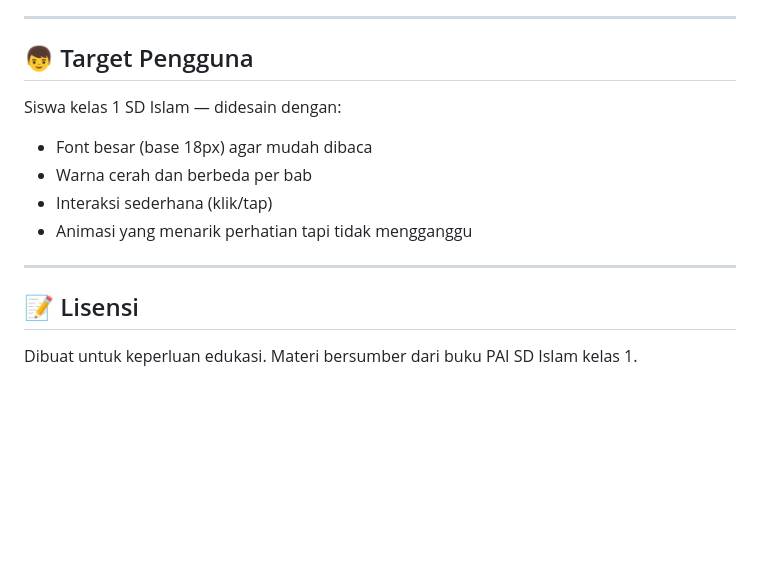
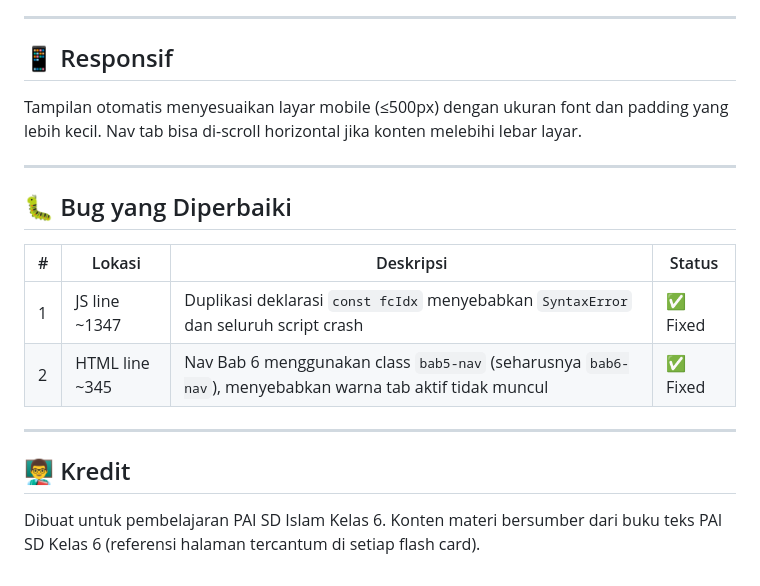
Before and after one commit to dannybudiman/LatihanPAISD, a Markdown page: README.md, the part around the change printed below. GitHub-like rendering; blank space fills up the shorter version.

```diff
--- a/README.md
+++ b/README.md
@@ -94,16 +102,21 @@ Setiap bab memiliki 5 tab latihan:
 
 ---
 
-## 👦 Target Pengguna
+## 📱 Responsif
 
-Siswa kelas 1 SD Islam — didesain dengan:
-- Font besar (base 18px) agar mudah dibaca
-- Warna cerah dan berbeda per bab
-- Interaksi sederhana (klik/tap)
-- Animasi yang menarik perhatian tapi tidak mengganggu
+Tampilan otomatis menyesuaikan layar mobile (≤500px) dengan ukuran font dan padding yang lebih kecil. Nav tab bisa di-scroll horizontal jika konten melebihi lebar layar.
 
 ---
 
-## 📝 Lisensi
+## 🐛 Bug yang Diperbaiki
 
-Dibuat untuk keperluan edukasi. Materi bersumber dari buku PAI SD Islam kelas 1.
+| # | Lokasi | Deskripsi | Status |
+|---|--------|-----------|--------|
+| 1 | JS line ~1347 | Duplikasi deklarasi `const fcIdx` menyebabkan `SyntaxError` dan seluruh script crash | ✅ Fixed |
+| 2 | HTML line ~345 | Nav Bab 6 menggunakan class `bab5-nav` (seharusnya `bab6-nav`), menyebabkan warna tab aktif tidak muncul | ✅ Fixed |
+
+---
+
+## 👨‍🏫 Kredit
+
+Dibuat untuk pembelajaran PAI SD Islam Kelas 6. Konten materi bersumber dari buku teks PAI SD Kelas 6 (referensi halaman tercantum di setiap flash card).
```
Also changed, not shown: other parts of README.md (+70 -62 lines), ss_bab5_materi.png (added), ss_bab6.png (added), ss_flashcard.png (added), ss_quiz.png (added), ss_wordmatch.png (added).
